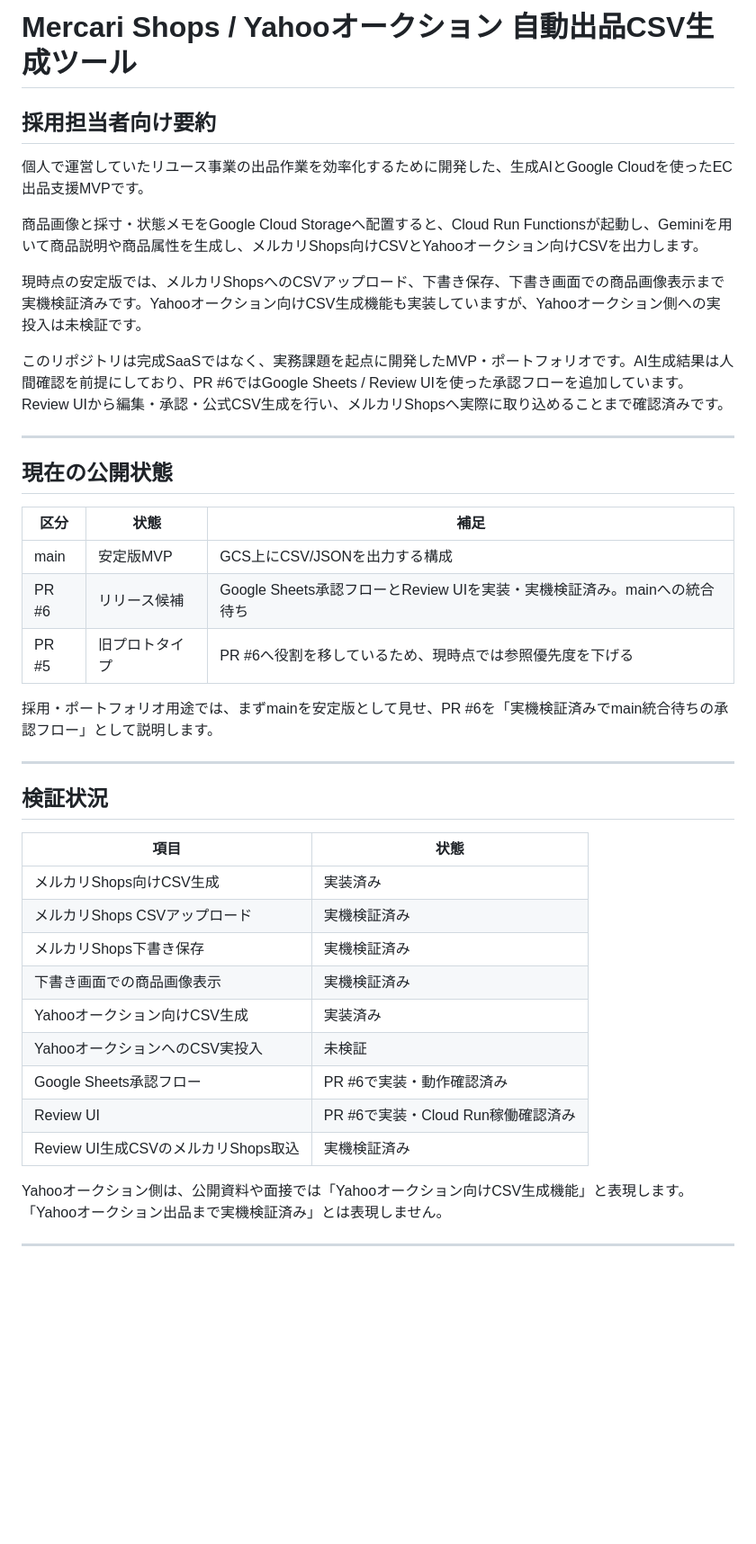
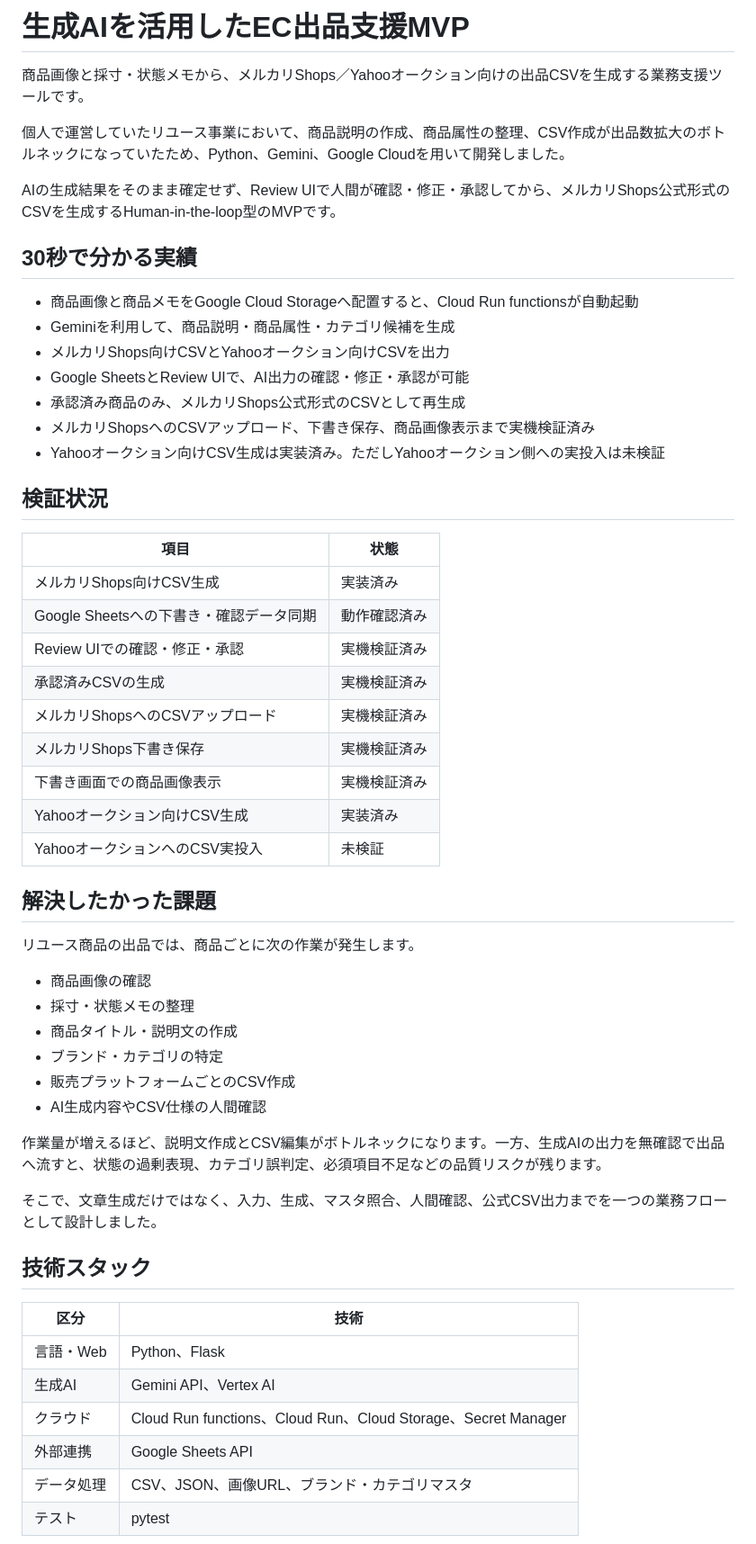
Before and after one commit to HIRABAweb/mercari-shops-auto-description, a Markdown page: README.md, the part around one of its changes. Shown at 90% size. Rendered like a GitHub page; blank space fills up the shorter version.

```diff
--- a/README.md
+++ b/README.md
@@ -1,43 +1,58 @@
-# Mercari Shops / Yahooオークション 自動出品CSV生成ツール
+# 生成AIを活用したEC出品支援MVP
 
-## 採用担当者向け要約
+商品画像と採寸・状態メモから、メルカリShops／Yahooオークション向けの出品CSVを生成する業務支援ツールです。
 
-個人で運営していたリユース事業の出品作業を効率化するために開発した、生成AIとGoogle Cloudを使ったEC出品支援MVPです。
+個人で運営していたリユース事業において、商品説明の作成、商品属性の整理、CSV作成が出品数拡大のボトルネックになっていたため、Python、Gemini、Google Cloudを用いて開発しました。
 
-商品画像と採寸・状態メモをGoogle Cloud Storageへ配置すると、Cloud Run Functionsが起動し、Geminiを用いて商品説明や商品属性を生成し、メルカリShops向けCSVとYahooオークション向けCSVを出力します。
+AIの生成結果をそのまま確定せず、Review UIで人間が確認・修正・承認してから、メルカリShops公式形式のCSVを生成するHuman-in-the-loop型のMVPです。
 
-現時点の安定版では、メルカリShopsへのCSVアップロード、下書き保存、下書き画面での商品画像表示まで実機検証済みです。Yahooオークション向けCSV生成機能も実装していますが、Yahooオークション側への実投入は未検証です。
+## 30秒で分かる実績
 
-このリポジトリは完成SaaSではなく、実務課題を起点に開発したMVP・ポートフォリオです。AI生成結果は人間確認を前提にしており、PR #6ではGoogle Sheets / Review UIを使った承認フローを追加しています。Review UIから編集・承認・公式CSV生成を行い、メルカリShopsへ実際に取り込めることまで確認済みです。
-
----
-
-## 現在の公開状態
-
-| 区分 | 状態 | 補足 |
-|---|---|---|
-| main | 安定版MVP | GCS上にCSV/JSONを出力する構成 |
-| PR #6 | リリース候補 | Google Sheets承認フローとReview UIを実装・実機検証済み。mainへの統合待ち |
-| PR #5 | 旧プロトタイプ | PR #6へ役割を移しているため、現時点では参照優先度を下げる |
-
-採用・ポートフォリオ用途では、まずmainを安定版として見せ、PR #6を「実機検証済みでmain統合待ちの承認フロー」として説明します。
-
----
+- 商品画像と商品メモをGoogle Cloud Storageへ配置すると、Cloud Run functionsが自動起動
+- Geminiを利用して、商品説明・商品属性・カテゴリ候補を生成
+- メルカリShops向けCSVとYahooオークション向けCSVを出力
+- Google SheetsとReview UIで、AI出力の確認・修正・承認が可能
+- 承認済み商品のみ、メルカリShops公式形式のCSVとして再生成
+- メルカリShopsへのCSVアップロード、下書き保存、商品画像表示まで実機検証済み
+- Yahooオークション向けCSV生成は実装済み。ただしYahooオークション側への実投入は未検証
 
 ## 検証状況
 
 | 項目 | 状態 |
 |---|---|
 | メルカリShops向けCSV生成 | 実装済み |
-| メルカリShops CSVアップロード | 実機検証済み |
+| Google Sheetsへの下書き・確認データ同期 | 動作確認済み |
+| Review UIでの確認・修正・承認 | 実機検証済み |
+| 承認済みCSVの生成 | 実機検証済み |
+| メルカリShopsへのCSVアップロード | 実機検証済み |
 | メルカリShops下書き保存 | 実機検証済み |
 | 下書き画面での商品画像表示 | 実機検証済み |
 | Yahooオークション向けCSV生成 | 実装済み |
 | YahooオークションへのCSV実投入 | 未検証 |
-| Google Sheets承認フロー | PR #6で実装・動作確認済み |
-| Review UI | PR #6で実装・Cloud Run稼働確認済み |
-| Review UI生成CSVのメルカリShops取込 | 実機検証済み |
 
-Yahooオークション側は、公開資料や面接では「Yahooオークション向けCSV生成機能」と表現します。「Yahooオークション出品まで実機検証済み」とは表現しません。
+## 解決したかった課題
 
----
+リユース商品の出品では、商品ごとに次の作業が発生します。
+
+- 商品画像の確認
+- 採寸・状態メモの整理
+- 商品タイトル・説明文の作成
+- ブランド・カテゴリの特定
+- 販売プラットフォームごとのCSV作成
+- AI生成内容やCSV仕様の人間確認
+
+作業量が増えるほど、説明文作成とCSV編集がボトルネックになります。一方、生成AIの出力を無確認で出品へ流すと、状態の過剰表現、カテゴリ誤判定、必須項目不足などの品質リスクが残ります。
+
+そこで、文章生成だけではなく、入力、生成、マスタ照合、人間確認、公式CSV出力までを一つの業務フローとして設計しました。
+
+## 技術スタック
+
+| 区分 | 技術 |
+|---|---|
+| 言語・Web | Python、Flask |
+| 生成AI | Gemini API、Vertex AI |
+| クラウド | Cloud Run functions、Cloud Run、Cloud Storage、Secret Manager |
+| 外部連携 | Google Sheets API |
+| データ処理 | CSV、JSON、画像URL、ブランド・カテゴリマスタ |
+| テスト | pytest |
+
```
Also changed, not shown: other parts of README.md (+117 -159 lines).
